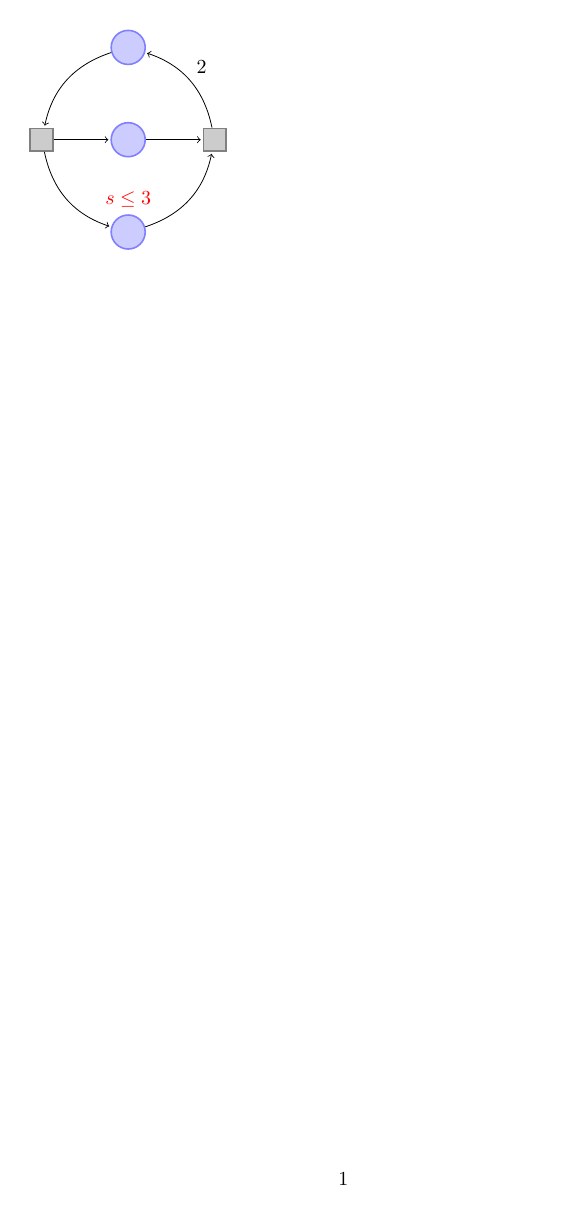
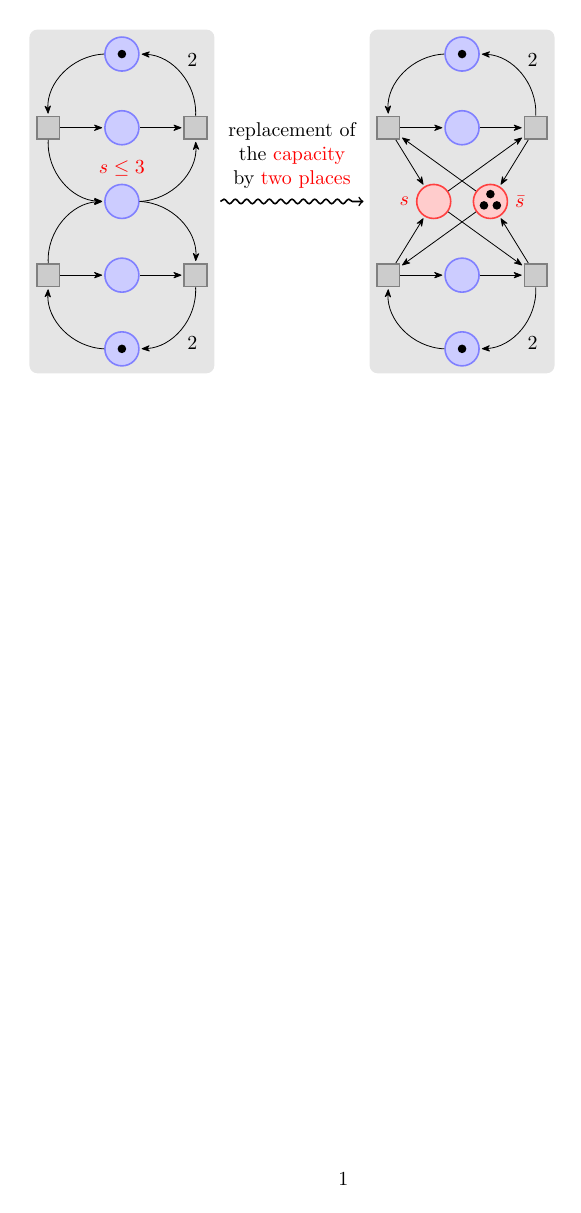
Before and after one commit to itmm/tikz, a LaTeX document (petri.tex): the whole page. Compiled offline with pdfLaTeX.

Commit message:
worked on tutorial 2

```diff
--- a/petri.tex
+++ b/petri.tex
@@ -4,22 +4,78 @@
 \begin{document}
 \begin{tikzpicture}[
+    node distance=1.3cm,on grid,>={Stealth[round]},bend angle=45,auto,
     place/.style={circle,draw=blue!50,fill=blue!20,thick,
         inner sep=0mm,minimum size=6mm},
     transition/.style={rectangle,draw=black!50,
         fill=black!20,inner sep=0mm,minimum size=4mm,thick},
+    red place/.style={place,draw=red!75,fill=red!20},
     every label/.style=red
 ]
- \node[place] (waiting) {};
- \node[place] (critical) [below=of waiting] {};
- \node[place] (semaphore) [below=of critical,label=above:$s\le3$] {};
+ \node[place,tokens=1] (w1) {};
+ \node[place] (c1) [below=of w1] {};
+ \node[place] (s) [below=of c1,label=above:$s\le3$] {};
+ \node[place] (c2) [below=of s] {};
+ \node[place,tokens=1] (w2) [below=of c2] {};
 
- \node[transition] (leave critical) [right=of critical] {}
-    edge[pre] (critical)
-    edge[post,bend right] node[auto,swap] {$2$} (waiting)
-    edge[pre,bend left] (semaphore);
- \node[transition] (enter critical) [left=of critical] {}
-    edge[post] (critical)
-    edge[pre,bend left] (waiting)
-    edge[post,bend right] (semaphore);
+ \node[transition] (e1) [left=of c1] {}
+    edge[post] (c1)
+    edge[pre,bend left] (w1)
+    edge[post,bend right] (s);
+ \node[transition] (e2) [left=of c2] {}
+    edge[pre,bend right] (w2)
+    edge[post, bend left] (s)
+    edge[post] (c2);
+ \node[transition] (l1) [right=of c1] {}
+    edge[pre] (c1)
+    edge[post,bend right] node[swap] {$2$} (w1)
+    edge[pre,bend left] (s);
+ \node[transition] (l2) [right=of c2] {}
+    edge[pre] (c2)
+    edge[pre,bend right] (s)
+    edge[post,bend left] node {$2$} (w2);
+
+ \begin{scope}[xshift=6cm]
+ \node[place,tokens=1] (w1') {};
+ \node[place] (c1') [below=of w1'] {};
+ \node[red place] (s1') [below=of c1',xshift=-5mm] [label=left:$s$] {};
+ \node[red place,tokens=3] (s2') [below=of c1',xshift=5mm] [label=right:$\bar s$] {};
+ \node[place] (c2') [below=of s1',xshift=5mm] {};
+ \node[place,tokens=1] (w2') [below=of c2'] {};
+
+ \node[transition] (e1') [left=of c1'] {}
+    edge[post] (c1')
+    edge[pre,bend left] (w1')
+    edge[post] (s1')
+    edge[pre] (s2');
+ \node[transition] (e2') [left=of c2'] {}
+    edge[pre,bend right] (w2')
+    edge[post] (s1')
+    edge[pre] (s2')
+    edge[post] (c2');
+ \node[transition] (l1') [right=of c1'] {}
+    edge[pre] (c1')
+    edge[post,bend right] node[swap] {$2$} (w1')
+    edge[pre] (s1')
+    edge[post] (s2');
+ \node[transition] (l2') [right=of c2'] {}
+    edge[pre] (c2')
+    edge[pre] (s1')
+    edge[post] (s2')
+    edge[post,bend left] node {$2$} (w2');
+ \end{scope}
+
+ \begin{scope}[on background layer]
+    \node (r1) [fill=black!10,rounded corners,fit=(w1)(w2)(e1)(e2)(l1)(l2)] {};
+    \node (r2) [fill=black!10,rounded corners,fit=(w1')(w2')(e1')(e2')(l1')(l2')] {};
+ \end{scope}
+
+ \draw[shorten >=1mm,-to,thick,decorate,decoration={
+    snake,amplitude=.4mm,segment length=2mm,pre=moveto,
+    pre length=1mm,post length=2mm
+ }] (r1) -- (r2) node[above=1mm,text width=3cm,align=center,midway] {
+    replacement of the \textcolor{red}{capacity}
+    by \textcolor{red}{two places}
+ };
 \end{tikzpicture}
+
 \end{document}
```
Also changed, not shown: petri.tex (2 more changed lines).
